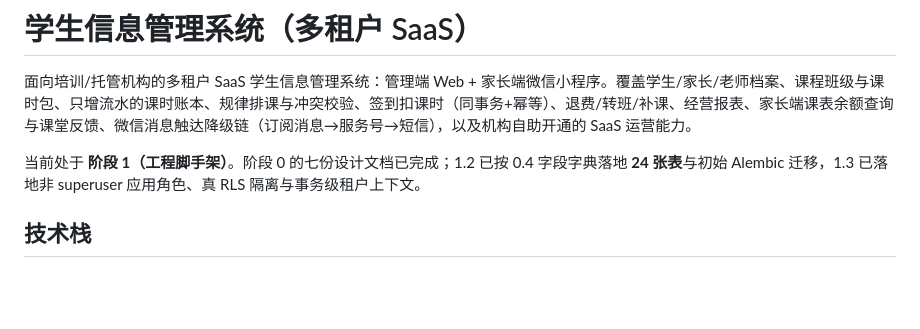
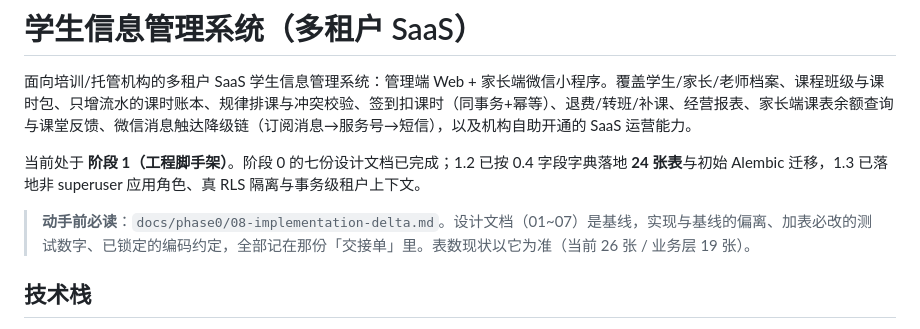
Before and after one commit to HBUTFAKER/new-student-, a Markdown page: README.md, the part around the change. Rendered like a GitHub page; blank space fills up the shorter version.

```diff
--- a/README.md
+++ b/README.md
@@ -3,6 +3,8 @@
 面向培训/托管机构的多租户 SaaS 学生信息管理系统：管理端 Web + 家长端微信小程序。覆盖学生/家长/老师档案、课程班级与课时包、只增流水的课时账本、规律排课与冲突校验、签到扣课时（同事务+幂等）、退费/转班/补课、经营报表、家长端课表余额查询与课堂反馈、微信消息触达降级链（订阅消息→服务号→短信），以及机构自助开通的 SaaS 运营能力。
 
 当前处于 **阶段 1（工程脚手架）**。阶段 0 的七份设计文档已完成；1.2 已按 0.4 字段字典落地 **24 张表**与初始 Alembic 迁移，1.3 已落地非 superuser 应用角色、真 RLS 隔离与事务级租户上下文。
+
+> **动手前必读**：`docs/phase0/08-implementation-delta.md`。设计文档（01~07）是基线，实现与基线的偏离、加表必改的测试数字、已锁定的编码约定，全部记在那份「交接单」里。表数现状以它为准（当前 26 张 / 业务层 19 张）。
 
 ## 技术栈
 
```
Also changed, not shown: docs/phase0/08-implementation-delta.md (+117 -76 lines).
